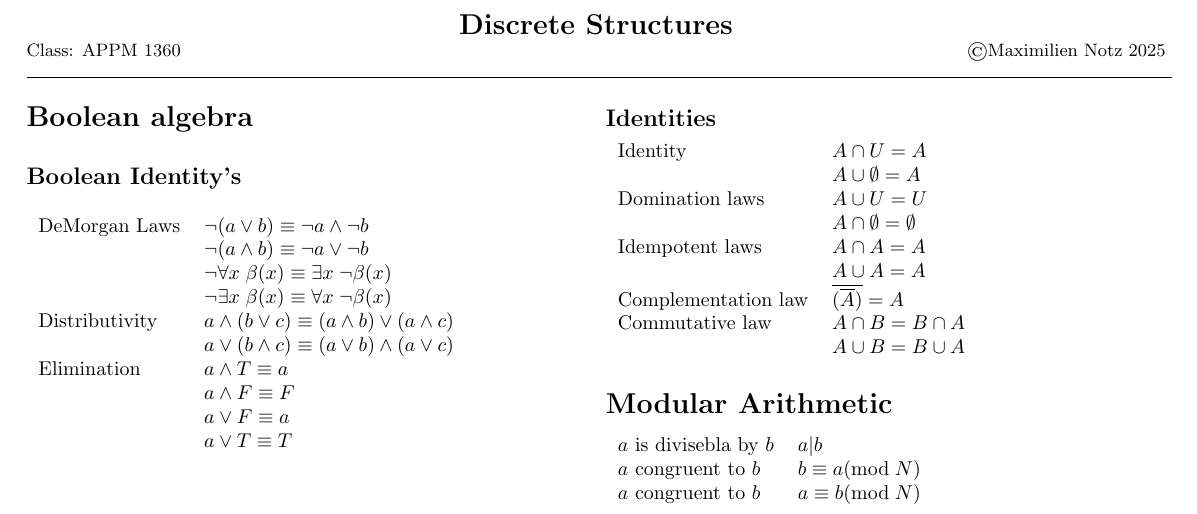
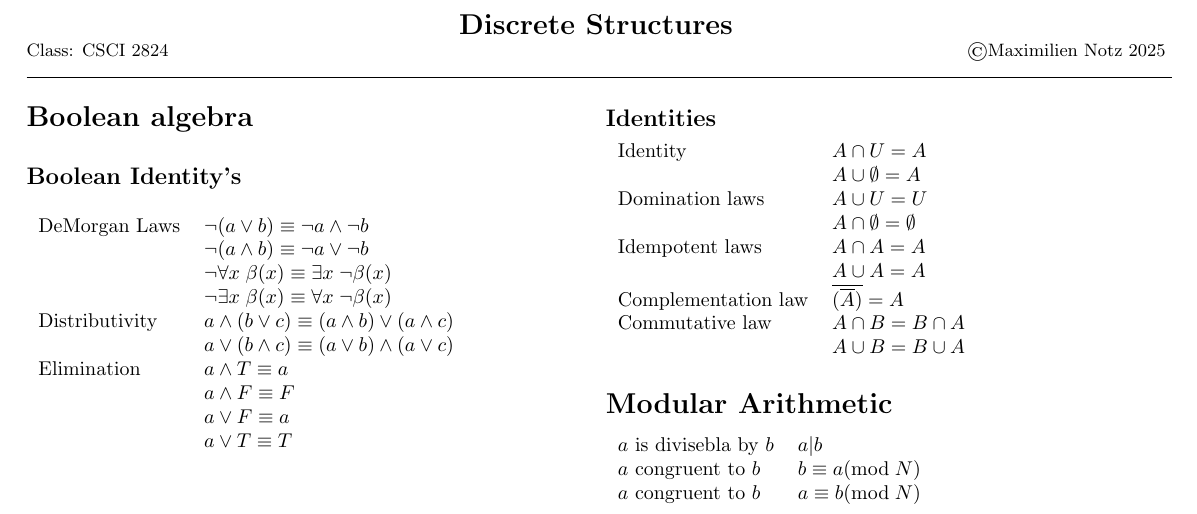
Before and after one commit to IronMax03/Notes, a LaTeX document (Math/Discrete_Structures.tex): part of the page, cut so that both start at the same text. Compiled offline with pdfLaTeX.

Commit message:
Fixing class tag

```diff
--- a/Math/Discrete_Structures.tex
+++ b/Math/Discrete_Structures.tex
@@ -43,7 +43,7 @@
 
 \begin{center}
      \Large{\textbf{Discrete Structures}}\\
-     \small{Class: APPM 1360}\hfill\small{\textcopyright Maximilien Notz \the\year{}}
+     \small{Class: CSCI 2824}\hfill\small{\textcopyright Maximilien Notz \the\year{}}
      \noindent\rule{20.2cm}{0.4pt}
 \end{center}
 
```
Also changed, not shown: Physics/Physics_2_CUB.tex (+1 -1 lines), Math/Discrete_Structures.pdf, Physics/Physics_2_CUB.pdf.
